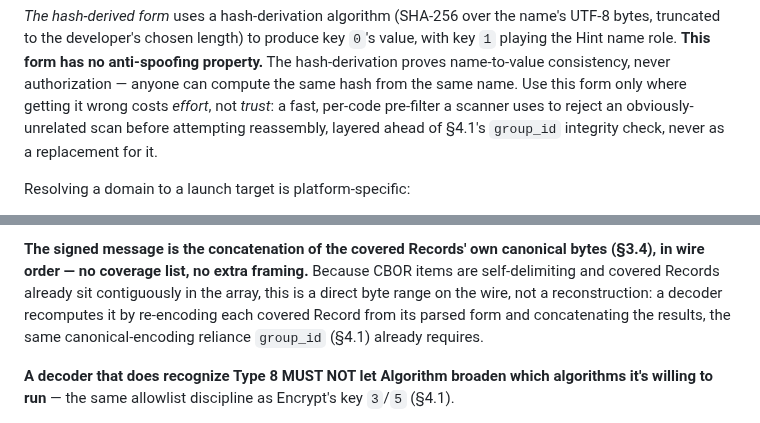
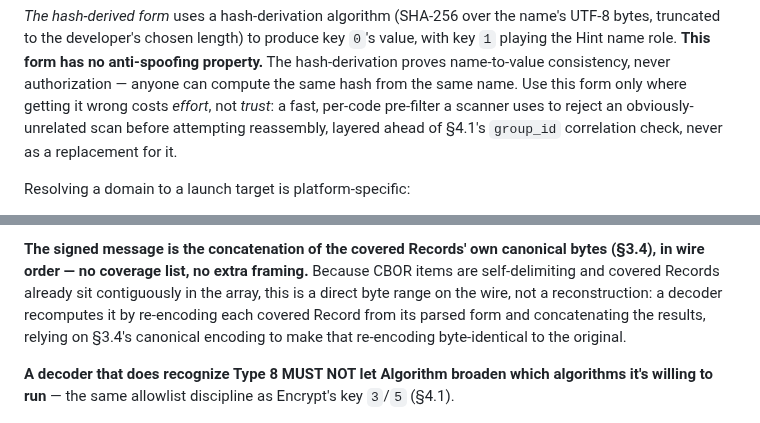
Before and after one commit to qdef-format/qdef-format.github.io, a Markdown page: docs/QDEF-SPEC.md, 2 parts joined by grey strips. GitHub-like rendering.

```diff
--- a/docs/QDEF-SPEC.md
+++ b/docs/QDEF-SPEC.md
@@ -971,7 +983,7 @@ name-to-value consistency, never authorization — anyone can compute the
 same hash from the same name. Use this form only where getting it wrong
 costs *effort*, not *trust*: a fast, per-code pre-filter a scanner uses
 to reject an obviously-unrelated scan before attempting reassembly,
-layered ahead of §4.1's `group_id` integrity check, never as a
+layered ahead of §4.1's `group_id` correlation check, never as a
 replacement for it.
 
 Resolving a domain to a launch target is platform-specific:
@@ -1155,7 +1167,8 @@ framing.** Because CBOR items are self-delimiting and covered Records
 already sit contiguously in the array, this is a direct byte range on
 the wire, not a reconstruction: a decoder recomputes it by re-encoding
 each covered Record from its parsed form and concatenating the results,
-the same canonical-encoding reliance `group_id` (§4.1) already requires.
+relying on §3.4's canonical encoding to make that re-encoding
+byte-identical to the original.
 
 **A decoder that does recognize Type 8 MUST NOT let Algorithm broaden
 which algorithms it's willing to run** — the same allowlist discipline
```
Also changed, not shown: other parts of docs/QDEF-SPEC.md (+35 -20 lines).
